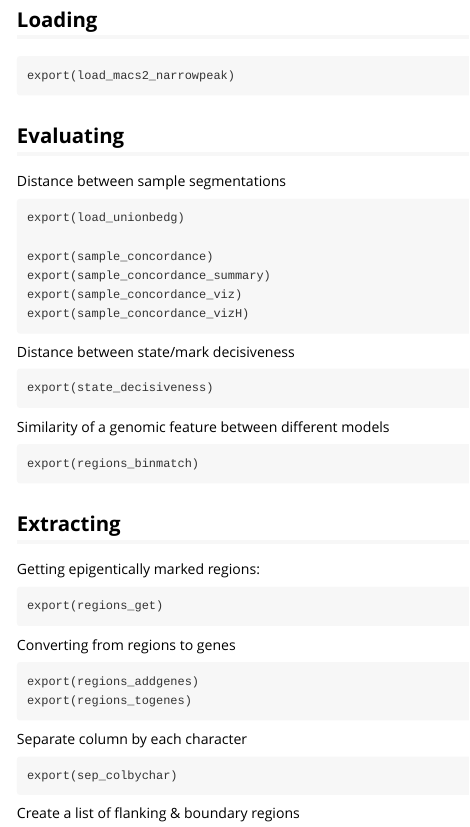
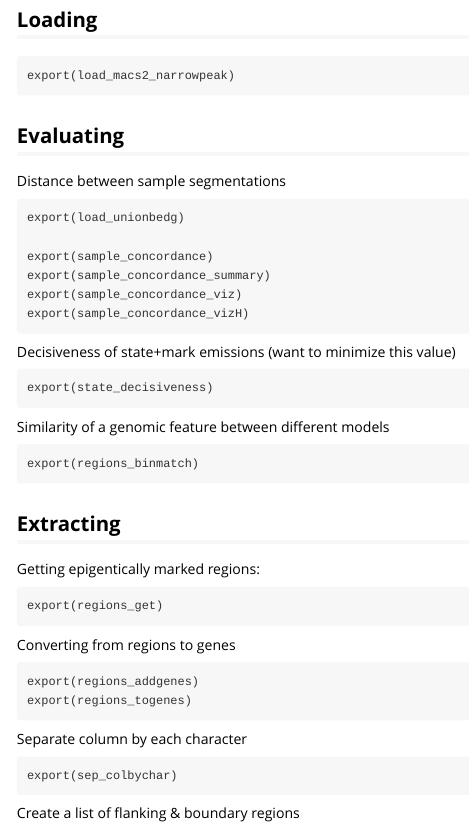
Before and after one commit to csiu/CEMTscripts, an R Markdown document (vignettes/CEMTscripts.Rmd): the page in a window 1100 px wide, from 580 px down. Rendered offline with R 4.5, knitr and Pandoc, with nearby package versions.

Commit message:
update info

````diff
--- a/vignettes/CEMTscripts.Rmd
+++ b/vignettes/CEMTscripts.Rmd
@@ -53,7 +53,7 @@ export(sample_concordance_viz)
 export(sample_concordance_vizH)
 ```
 
-Distance between state/mark decisiveness
+Decisiveness of state+mark emissions (want to minimize this value)
 ```
 export(state_decisiveness)
 ```
````
